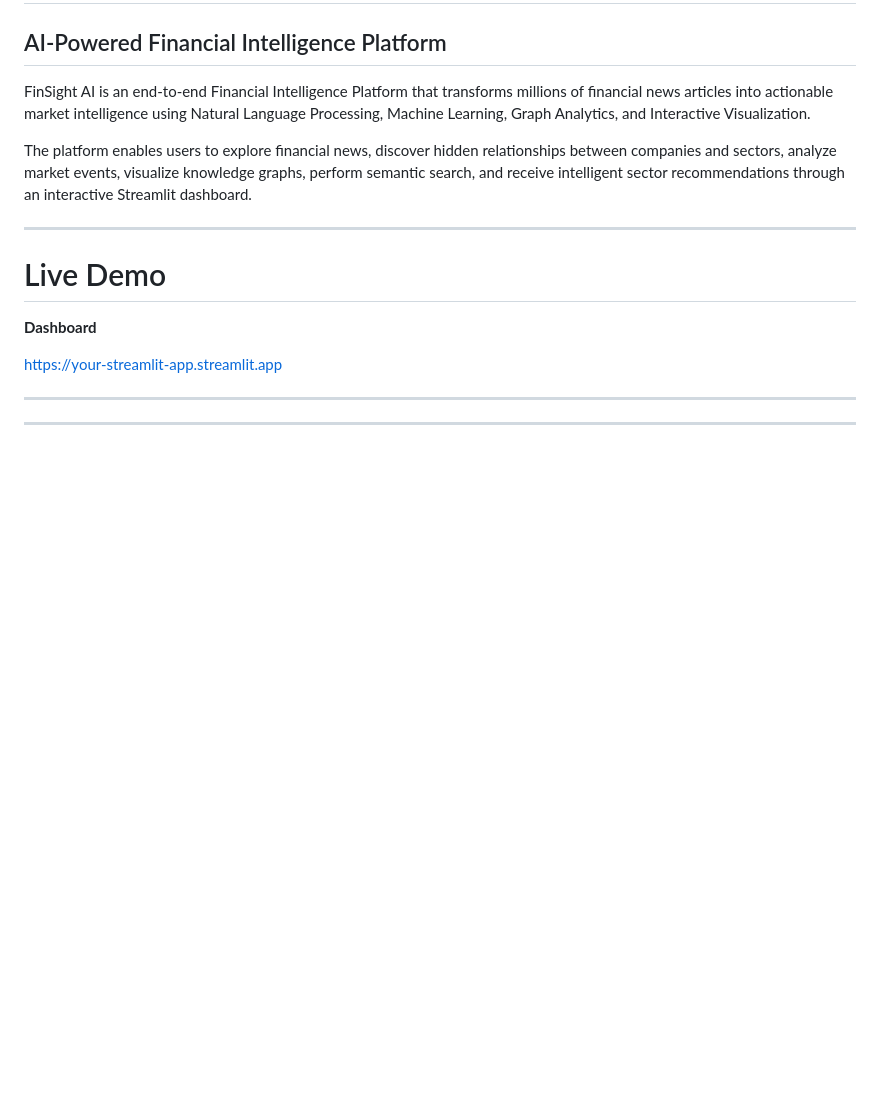
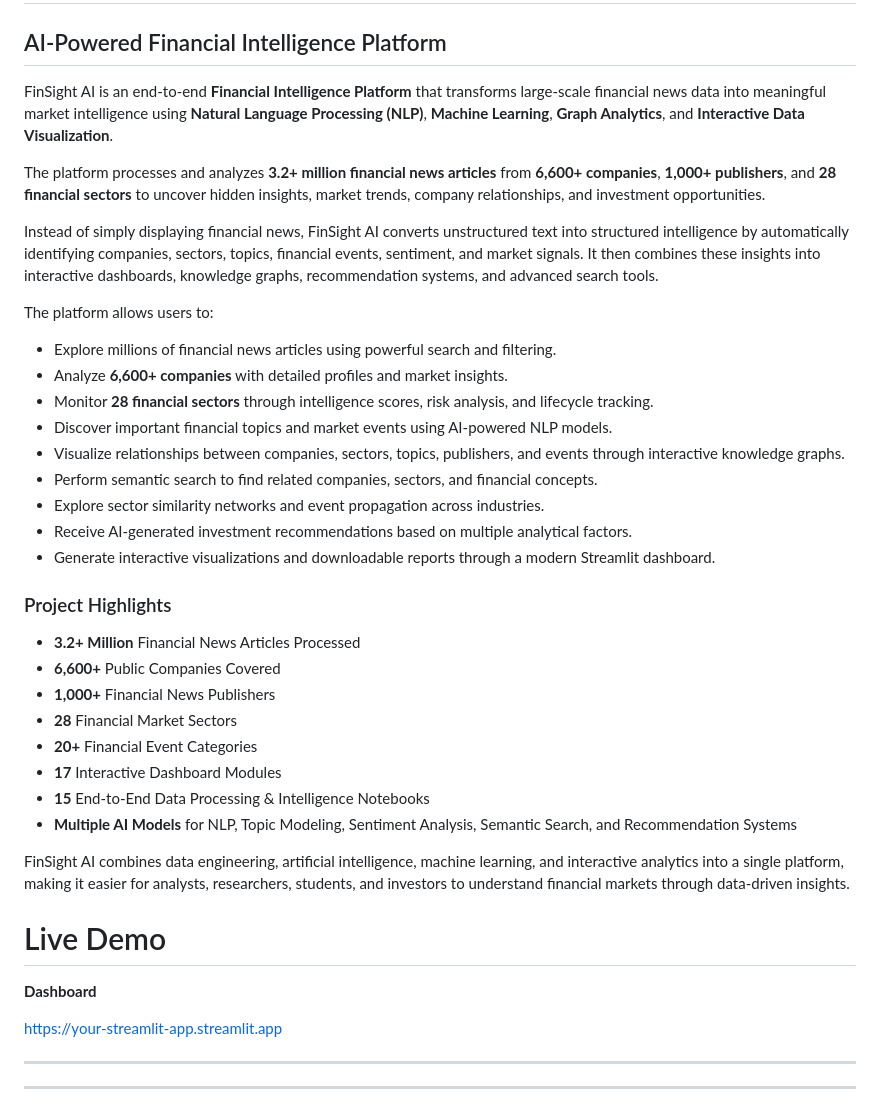
Before and after one commit to Yanshuptl18/FinSight_AI, a Markdown page: README.md, the part around the change. GitHub-like rendering; blank space fills up the shorter version.

```diff
--- a/README.md
+++ b/README.md
@@ -2,11 +2,36 @@
 
 ## AI-Powered Financial Intelligence Platform
 
-FinSight AI is an end-to-end Financial Intelligence Platform that transforms millions of financial news articles into actionable market intelligence using Natural Language Processing, Machine Learning, Graph Analytics, and Interactive Visualization.
+FinSight AI is an end-to-end **Financial Intelligence Platform** that transforms large-scale financial news data into meaningful market intelligence using **Natural Language Processing (NLP)**, **Machine Learning**, **Graph Analytics**, and **Interactive Data Visualization**.
 
-The platform enables users to explore financial news, discover hidden relationships between companies and sectors, analyze market events, visualize knowledge graphs, perform semantic search, and receive intelligent sector recommendations through an interactive Streamlit dashboard.
+The platform processes and analyzes **3.2+ million financial news articles** from **6,600+ companies**, **1,000+ publishers**, and **28 financial sectors** to uncover hidden insights, market trends, company relationships, and investment opportunities.
 
----
+Instead of simply displaying financial news, FinSight AI converts unstructured text into structured intelligence by automatically identifying companies, sectors, topics, financial events, sentiment, and market signals. It then combines these insights into interactive dashboards, knowledge graphs, recommendation systems, and advanced search tools.
+
+The platform allows users to:
+
+- Explore millions of financial news articles using powerful search and filtering.
+- Analyze **6,600+ companies** with detailed profiles and market insights.
+- Monitor **28 financial sectors** through intelligence scores, risk analysis, and lifecycle tracking.
+- Discover important financial topics and market events using AI-powered NLP models.
+- Visualize relationships between companies, sectors, topics, publishers, and events through interactive knowledge graphs.
+- Perform semantic search to find related companies, sectors, and financial concepts.
+- Explore sector similarity networks and event propagation across industries.
+- Receive AI-generated investment recommendations based on multiple analytical factors.
+- Generate interactive visualizations and downloadable reports through a modern Streamlit dashboard.
+
+### Project Highlights
+
+- **3.2+ Million** Financial News Articles Processed
+- **6,600+** Public Companies Covered
+- **1,000+** Financial News Publishers
+- **28** Financial Market Sectors
+- **20+** Financial Event Categories
+- **17** Interactive Dashboard Modules
+- **15** End-to-End Data Processing & Intelligence Notebooks
+- **Multiple AI Models** for NLP, Topic Modeling, Sentiment Analysis, Semantic Search, and Recommendation Systems
+
+FinSight AI combines data engineering, artificial intelligence, machine learning, and interactive analytics into a single platform, making it easier for analysts, researchers, students, and investors to understand financial markets through data-driven insights.
 
 # Live Demo
 
```
